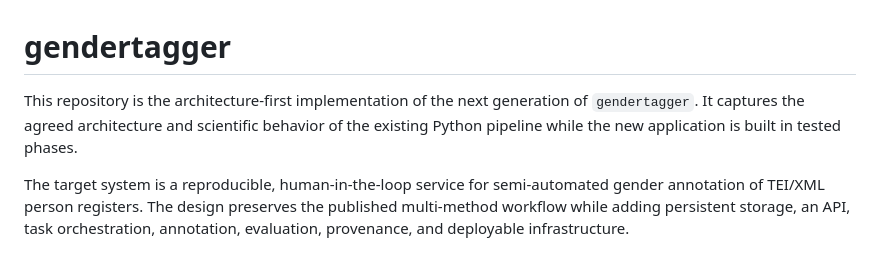
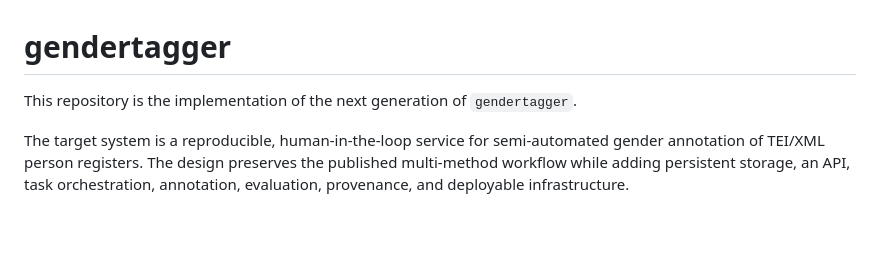
Before and after one commit to telota/gendertagger, a Markdown page: README.md, the part around the change. Drawn GitHub-style; blank space fills up the shorter version.

Commit message:
fix(docs): Update README.md

```diff
--- a/README.md
+++ b/README.md
@@ -1,8 +1,6 @@
 # gendertagger
 
-This repository is the architecture-first implementation of the next generation of `gendertagger`.
-It captures the agreed architecture and scientific behavior of the existing Python pipeline while the
-new application is built in tested phases.
+This repository is the implementation of the next generation of `gendertagger`.
 
 The target system is a reproducible, human-in-the-loop service for semi-automated gender annotation of TEI/XML person registers.
 The design preserves the published multi-method workflow while adding persistent storage, an API, task orchestration, annotation, evaluation, provenance, and deployable infrastructure.
```
